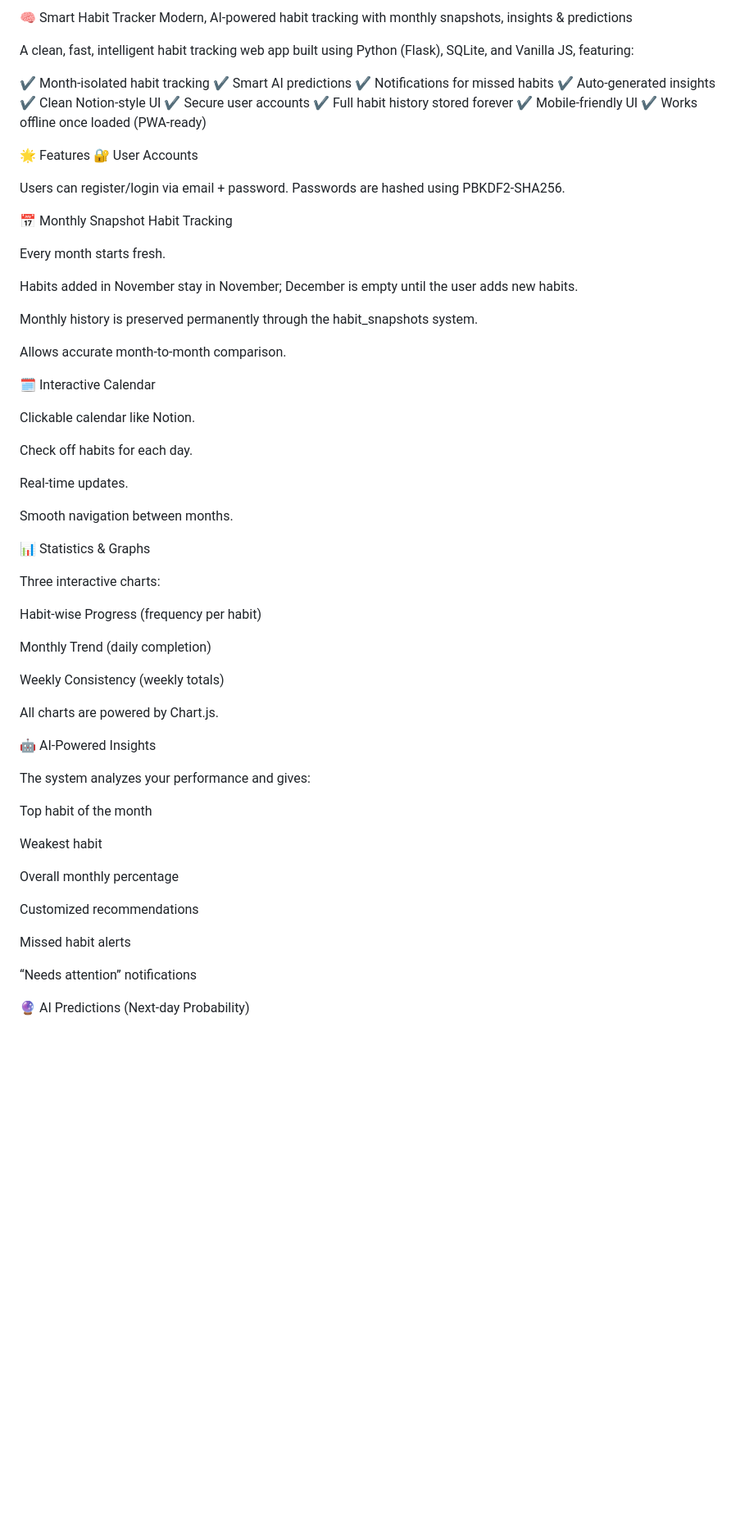
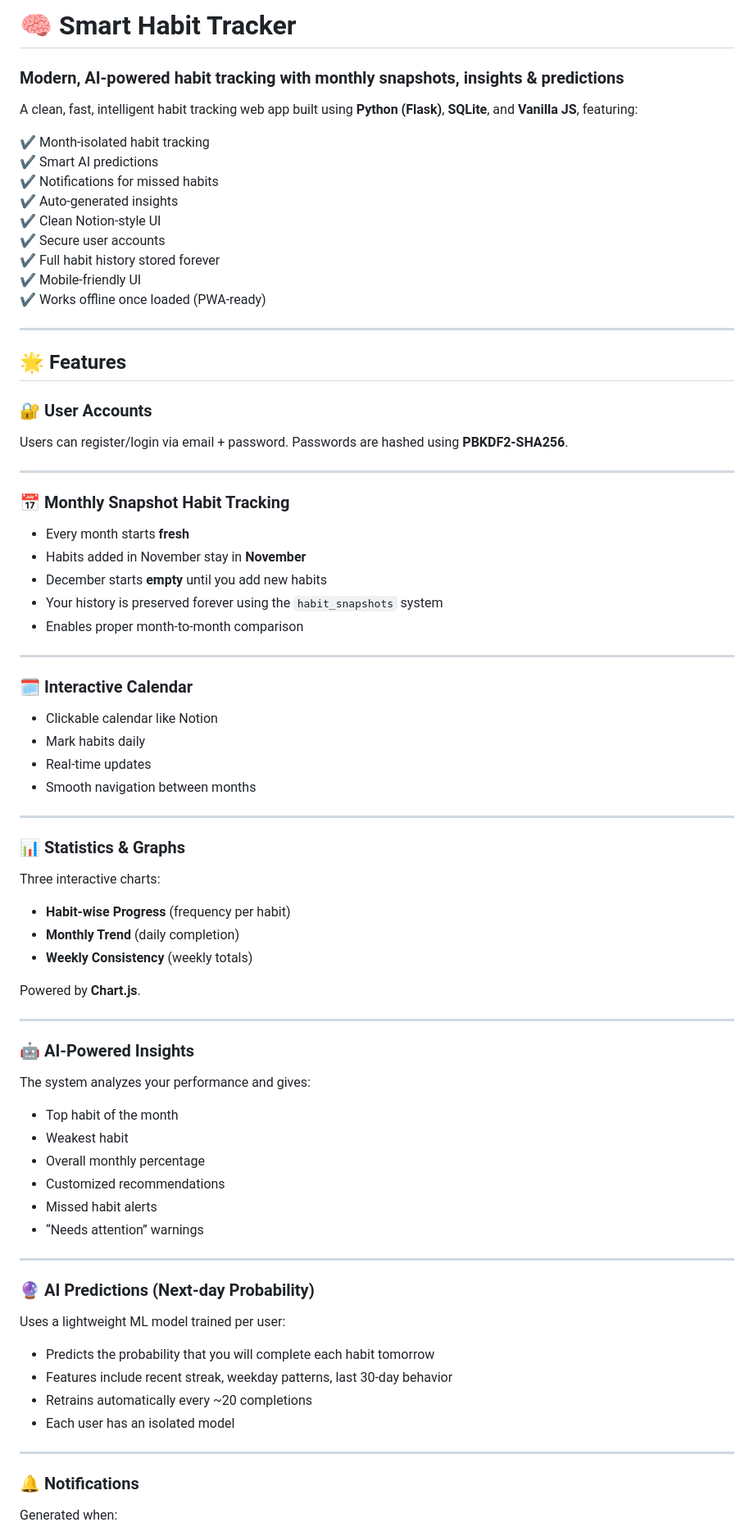
Before and after one commit to LOVELY1907/habit-tracker, a Markdown page: README.md, the part around the change printed below. Shown: that part at 82% size. Rendered like a GitHub page; blank space fills up the shorter version.

```diff
--- a/README.md
+++ b/README.md
@@ -1,7 +1,7 @@
-🧠 Smart Habit Tracker
-Modern, AI-powered habit tracking with monthly snapshots, insights & predictions
+# 🧠 Smart Habit Tracker
+### Modern, AI-powered habit tracking with monthly snapshots, insights & predictions
 
-A clean, fast, intelligent habit tracking web app built using Python (Flask), SQLite, and Vanilla JS, featuring:
+A clean, fast, intelligent habit tracking web app built using **Python (Flask)**, **SQLite**, and **Vanilla JS**, featuring:
 
 ✔ Month-isolated habit tracking
 ✔ Smart AI predictions
@@ -13,58 +13,66 @@ A clean, fast, intelligent habit tracking web app built using Python (Flask), SQ
 ✔ Mobile-friendly UI
 ✔ Works offline once loaded (PWA-ready)
 
-🌟 Features
-🔐 User Accounts
+---
 
-Users can register/login via email + password. Passwords are hashed using PBKDF2-SHA256.
+## 🌟 Features
 
-📅 Monthly Snapshot Habit Tracking
+### 🔐 User Accounts
+Users can register/login via email + password. Passwords are hashed using **PBKDF2-SHA256**.
 
-Every month starts fresh.
+---
 
-Habits added in November stay in November; December is empty until the user adds new habits.
+### 📅 Monthly Snapshot Habit Tracking
+- Every month starts **fresh**
+- Habits added in November stay in **November**
+- December starts **empty** until you add new habits
+- Your history is preserved forever using the `habit_snapshots` system
+- Enables proper month-to-month comparison
 
-Monthly history is preserved permanently through the habit_snapshots system.
+---
 
-Allows accurate month-to-month comparison.
+### 🗓 Interactive Calendar
+- Clickable calendar like Notion
+- Mark habits daily
+- Real-time updates
+- Smooth navigation between months
 
-🗓 Interactive Calendar
+---
 
-Clickable calendar like Notion.
-
-Check off habits for each day.
-
-Real-time updates.
-
-Smooth navigation between months.
-
-📊 Statistics & Graphs
-
+### 📊 Statistics & Graphs
 Three interactive charts:
 
-Habit-wise Progress (frequency per habit)
+- **Habit-wise Progress** (frequency per habit)
+- **Monthly Trend** (daily completion)
+- **Weekly Consistency** (weekly totals)
 
-Monthly Trend (daily completion)
+Powered by **Chart.js**.
 
-Weekly Consistency (weekly totals)
+---
 
-All charts are powered by Chart.js.
-
-🤖 AI-Powered Insights
-
+### 🤖 AI-Powered Insights
 The system analyzes your performance and gives:
 
-Top habit of the month
+- Top habit of the month
+- Weakest habit
+- Overall monthly percentage
+- Customized recommendations
+- Missed habit alerts
+- “Needs attention” warnings
 
-Weakest habit
+---
 
-Overall monthly percentage
+### 🔮 AI Predictions (Next-day Probability)
 
-Customized recommendations
+Uses a lightweight ML model trained per user:
 
-Missed habit alerts
+- Predicts the probability that you will complete each habit tomorrow
+- Features include recent streak, weekday patterns, last 30-day behavior
+- Retrains automatically every ~20 completions
+- Each user has an isolated model
 
-“Needs attention” notifications
+---
 
-🔮 AI Predictions (Next-day Probability)
+### 🔔 Notifications
+Generated when:
 
```
Also changed, not shown: other parts of README.md (+56 -58 lines).
